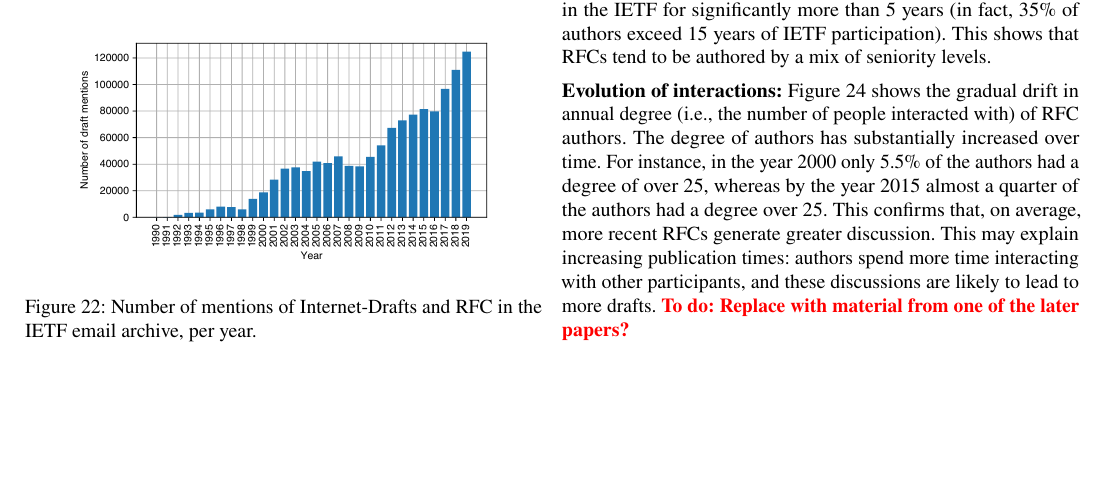
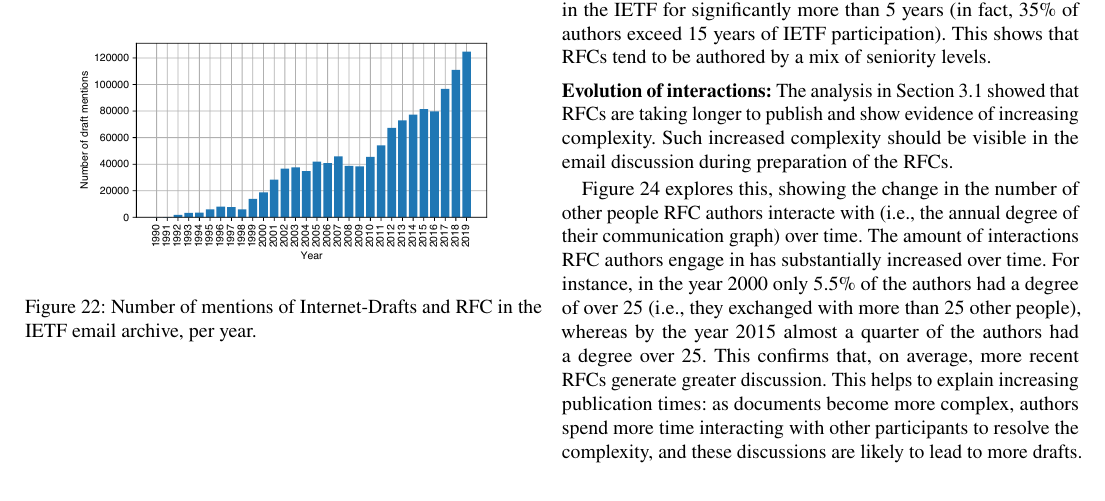
Before and after one commit to csperkins/empirical-analysis-ietf, a LaTeX paper (paper.tex): part of page 12 of 24, cut so that both start at the same text, the shorter picture padded with empty space. Compiled offline with pdfLaTeX.

Commit message:
Update Evolution of Interactions in §5.1

```diff
--- a/paper.tex
+++ b/paper.tex
@@ -1289,16 +1289,22 @@ seniority levels.
 
 %..................................................................................................
 \pb{Evolution of interactions:}
-Figure~\ref{fig:degree_dist_rfc_authors} shows the gradual drift in annual
-degree (i.e., the number of people interacted with) of RFC authors. The
-degree of authors has substantially increased over time. For instance, in
-the year 2000 only 5.5\% of the authors had a degree of over 25, whereas by
-the year 2015 almost a quarter of the authors had a degree over 25.  This
-confirms that, on average, more recent RFCs generate greater discussion.
-This may explain increasing publication times: authors spend more time
-interacting with other participants, and these discussions are likely to
-lead to more drafts.
-\todo{Replace with material from one of the later papers?}
+The analysis in Section \ref{sec:trends-documents:production} showed that
+RFCs are taking longer to publish and show evidence of increasing complexity.
+Such increased complexity should be visible in the email discussion during
+preparation of the RFCs.
+
+Figure~\ref{fig:degree_dist_rfc_authors} explores this, showing the change
+in the number of other people RFC authors interacte with (i.e., the annual
+degree of their communication graph) over time. The amount of interactions
+RFC authors engage in has substantially increased over time. For instance,
+in the year 2000 only 5.5\% of the authors had a degree of over 25 (i.e.,
+they exchanged with more than 25 other people), whereas by the year 2015
+almost a quarter of the authors had a degree over 25. This confirms that,
+on average, more recent RFCs generate greater discussion. This helps to
+explain increasing publication times: as documents become more complex,
+authors spend more time interacting with other participants to resolve
+the complexity, and these discussions are likely to lead to more drafts.
 
 \begin{figure}
   \centering
```
Also changed, not shown: paper.tex (20 more changed lines).
